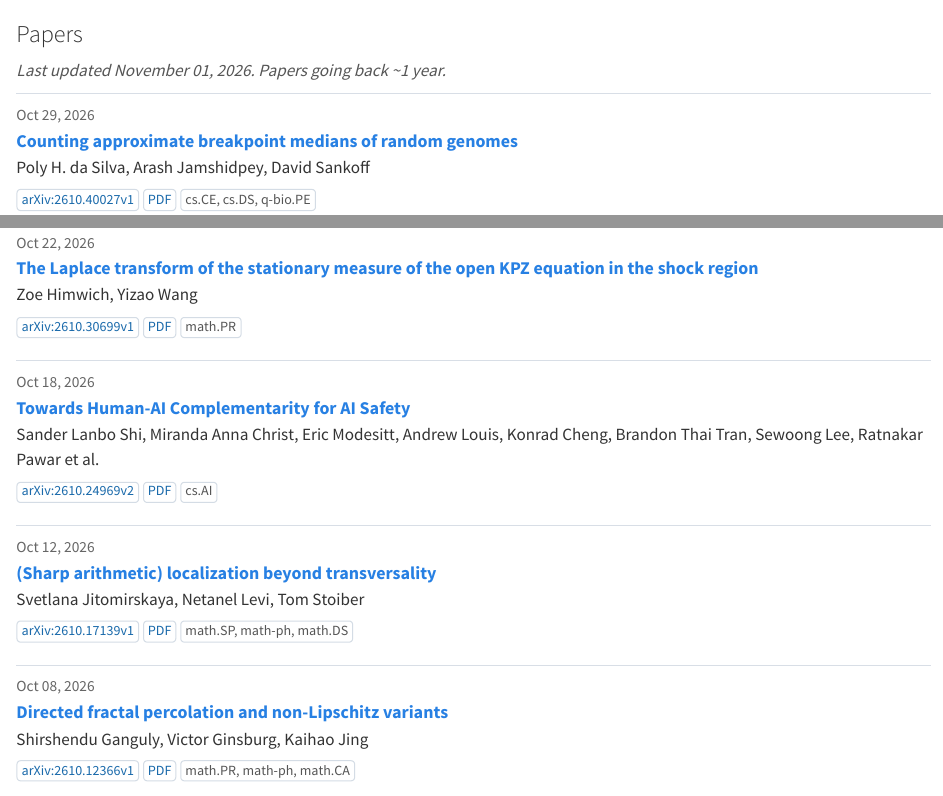
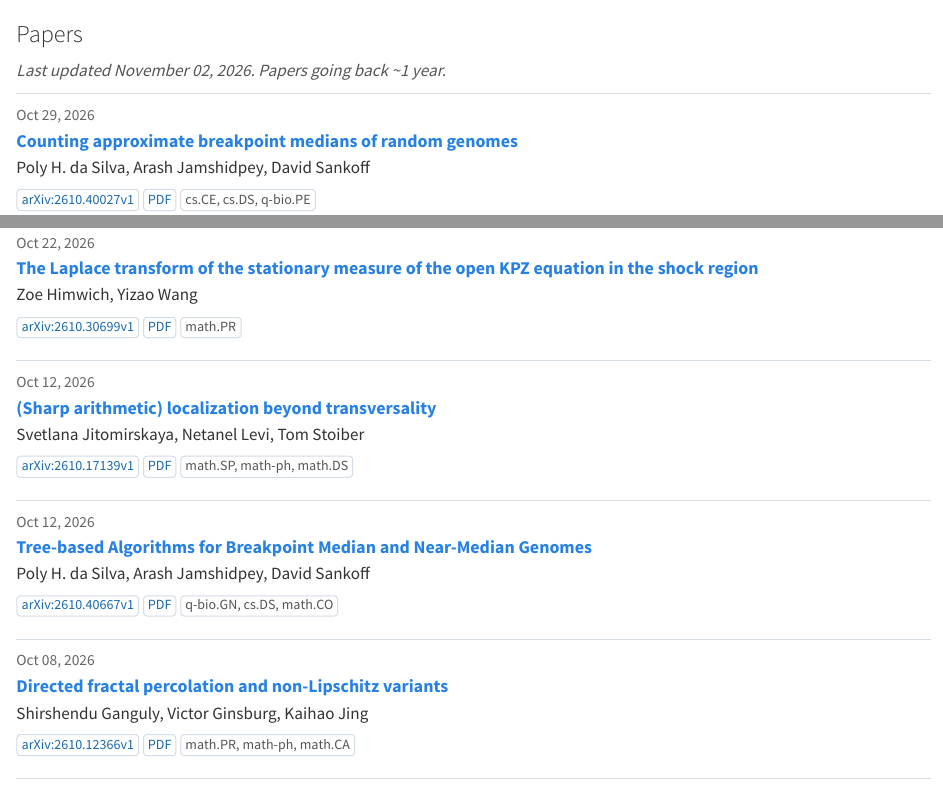
Before and after one commit to berkeley-probability/berkeley-probability.github.io, a Quarto document (contents/all-papers.qmd): the page in a window 1100 px wide, from its top, and a second part further down, joined at a grey line. Rendered offline with R 4.5, knitr and Pandoc in place of Quarto, with nearby package versions.

Commit message:
Update arXiv papers

```diff
--- a/contents/all-papers.qmd
+++ b/contents/all-papers.qmd
@@ -59,7 +59,7 @@
 
 ### Papers
 
-<p class="paper-list-updated"><em>Last updated November 01, 2026. Papers going back ~1 year.</em></p>
+<p class="paper-list-updated"><em>Last updated November 02, 2026. Papers going back ~1 year.</em></p>
 
 ::: {.paper-card}
 <div class="paper-date">Oct 29, 2026</div>
@@ -106,17 +106,6 @@
 :::
 
 ::: {.paper-card}
-<div class="paper-date">Oct 18, 2026</div>
-<div class="paper-title"><a href="https://arxiv.org/abs/2610.24969v2">Towards Human-AI Complementarity for AI Safety</a></div>
-<div class="paper-authors">Sander Lanbo Shi, Miranda Anna Christ, Eric Modesitt, Andrew Louis, Konrad Cheng, Brandon Thai Tran, Sewoong Lee, Ratnakar Pawar et al.</div>
-<div class="paper-links">
-<a class="paper-badge" href="https://arxiv.org/abs/2610.24969v2">arXiv:2610.24969v2</a>
-<a class="paper-badge" href="https://arxiv.org/pdf/2610.24969v2">PDF</a>
-<span class="paper-category">cs.AI</span>
-</div>
-:::
-
-::: {.paper-card}
 <div class="paper-date">Oct 12, 2026</div>
 <div class="paper-title"><a href="https://arxiv.org/abs/2610.17139v1">(Sharp arithmetic) localization beyond transversality</a></div>
 <div class="paper-authors">Svetlana Jitomirskaya, Netanel Levi, Tom Stoiber</div>
@@ -124,6 +113,17 @@
 <a class="paper-badge" href="https://arxiv.org/abs/2610.17139v1">arXiv:2610.17139v1</a>
 <a class="paper-badge" href="https://arxiv.org/pdf/2610.17139v1">PDF</a>
 <span class="paper-category">math.SP, math-ph, math.DS</span>
+</div>
+:::
+
+::: {.paper-card}
+<div class="paper-date">Oct 12, 2026</div>
+<div class="paper-title"><a href="https://arxiv.org/abs/2610.40667v1">Tree-based Algorithms for Breakpoint Median and Near-Median Genomes</a></div>
+<div class="paper-authors">Poly H. da Silva, Arash Jamshidpey, David Sankoff</div>
+<div class="paper-links">
+<a class="paper-badge" href="https://arxiv.org/abs/2610.40667v1">arXiv:2610.40667v1</a>
+<a class="paper-badge" href="https://arxiv.org/pdf/2610.40667v1">PDF</a>
+<span class="paper-category">q-bio.GN, cs.DS, math.CO</span>
 </div>
 :::
 
```
Also changed, not shown: contents/recent-papers.qmd (+12 -12 lines).
